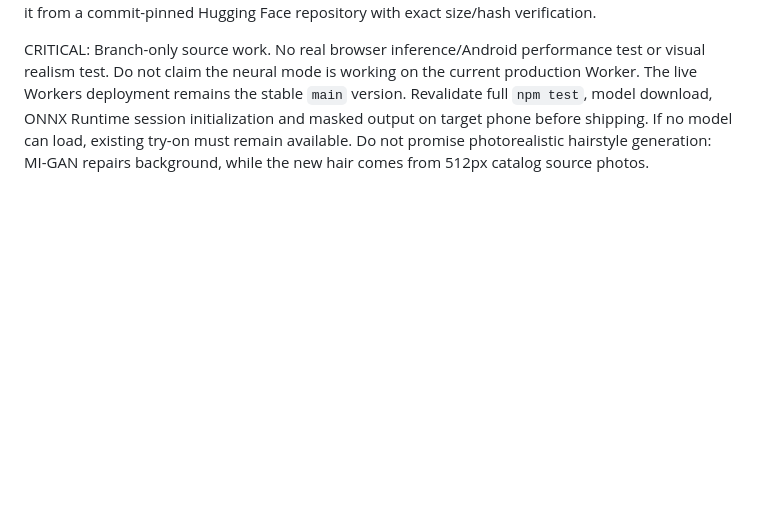
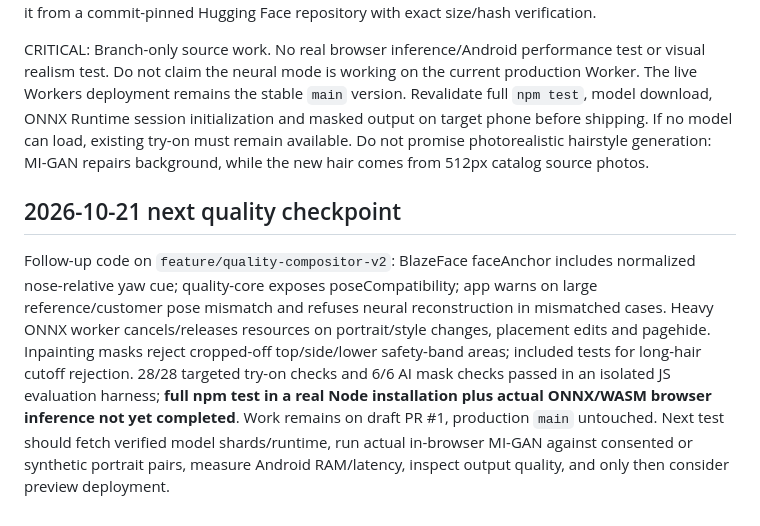
Before and after one commit to jjh167910-cloud/Hanane-beauty, a Markdown page: NEXT_SESSION_HANDOFF.md, the part around the change. GitHub-like rendering; blank space fills up the shorter version.

Commit message:
docs: capture pose guard, neural cancellation, crop quality and evidence limits

```diff
--- a/NEXT_SESSION_HANDOFF.md
+++ b/NEXT_SESSION_HANDOFF.md
@@ -44,3 +44,7 @@ Added `public/ai/residual-hair-repair.mjs`: strictly bounded, color-consistency-
 The `feature/quality-compositor-v2` PR now includes opt-in MI-GAN, on-device ONNX Runtime Web WASM inference, runtime/model build-time vendoring, Cloudflare-safe three-part model sharding, SHA256 verification, separate opt-in 6-asset cache, and Persian UX download/run controls. `scripts/neural-regression.mjs` tests model masks, guard zones, export overlay, Cloudflare sharding and privacy invariants. The large ONNX model is **not checked into Git**; the build downloads it from a commit-pinned Hugging Face repository with exact size/hash verification.
 
 CRITICAL: Branch-only source work. No real browser inference/Android performance test or visual realism test. Do not claim the neural mode is working on the current production Worker. The live Workers deployment remains the stable `main` version. Revalidate full `npm test`, model download, ONNX Runtime session initialization and masked output on target phone before shipping. If no model can load, existing try-on must remain available. Do not promise photorealistic hairstyle generation: MI-GAN repairs background, while the new hair comes from 512px catalog source photos.
+
+## 2026-10-21 next quality checkpoint
+
+Follow-up code on `feature/quality-compositor-v2`: BlazeFace faceAnchor includes normalized nose-relative yaw cue; quality-core exposes poseCompatibility; app warns on large reference/customer pose mismatch and refuses neural reconstruction in mismatched cases. Heavy ONNX worker cancels/releases resources on portrait/style changes, placement edits and pagehide. Inpainting masks reject cropped-off top/side/lower safety-band areas; included tests for long-hair cutoff rejection. 28/28 targeted try-on checks and 6/6 AI mask checks passed in an isolated JS evaluation harness; **full npm test in a real Node installation plus actual ONNX/WASM browser inference not yet completed**. Work remains on draft PR #1, production `main` untouched. Next test should fetch verified model shards/runtime, run actual in-browser MI-GAN against consented or synthetic portrait pairs, measure Android RAM/latency, inspect output quality, and only then consider preview deployment.
```
